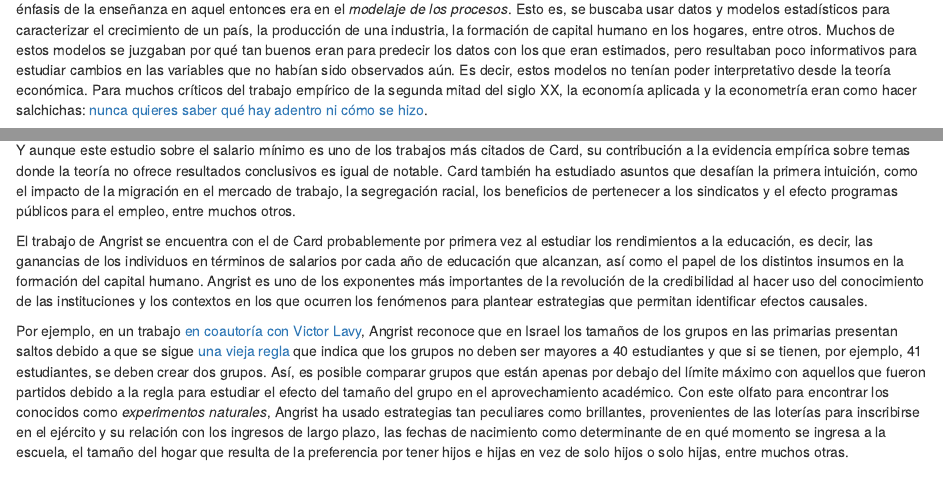
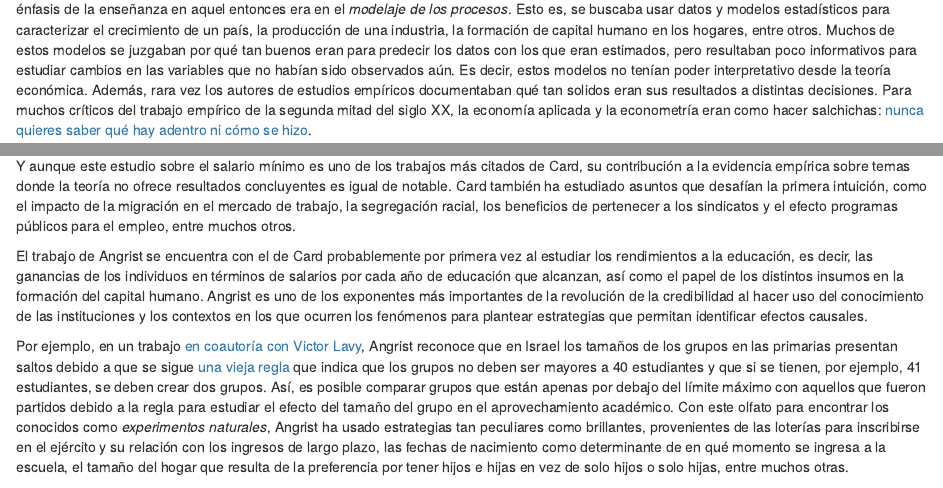
Before and after one commit to rojasirvin/rojasirvin-website, an R Markdown document (content/post/2021-10-11-hizo-justicia-la-revolucion/index.Rmd): the page in a window 1100 px wide, from 180 px down, and a second part further down, joined at a grey line. Rendered offline with R 4.5, knitr and Pandoc, with nearby package versions.

Commit message:
fix revolucion

```diff
--- a/content/post/2021-10-11-hizo-justicia-la-revolucion/index.Rmd
+++ b/content/post/2021-10-11-hizo-justicia-la-revolucion/index.Rmd
@@ -22,7 +22,7 @@ url <- "https://media.news9live.com/h-upload/2021/10/11/35848-nobel-prize-for-ec
 <meta name="twitter:image" content="http://media.news9live.com/h-upload/2021/10/11/35848-nobel-prize-for-economics.jpg" >
 
 
-Quienes estudiaron economía y, específicamente econometría, con algunos textos clásicos, como del estilo del de Gujarati, recordarán que el énfasis de la enseñanza en aquel entonces era en el *modelaje de los procesos*. Esto es, se buscaba usar datos y modelos estadísticos para caracterizar el crecimiento de un país, la producción de una industria, la formación de capital humano en los hogares, entre otros. Muchos de estos modelos se juzgaban por qué tan buenos eran para predecir los datos con los que eran estimados, pero resultaban poco informativos para estudiar cambios en las variables que no habían sido observados aún. Es decir, estos modelos no tenían poder interpretativo desde la teoría económica. Para muchos críticos del trabajo empírico de la segunda mitad del siglo XX, la economía aplicada y la econometría eran como hacer salchichas: [nunca quieres saber qué hay adentro ni cómo se hizo](https://www.jstor.org/stable/pdf/1803924.pdf?casa_token=qSb0dWjqZ0MAAAAA:Eze_CO7Ji9O22B1R19WRgUInD97czHhfI-uzrlMg3IG6k_Cxa3zP86VFcD9btV8G5TMdvaOdFhTXENzFhfYBdFzdEPHvxJlMO99BcBaA2epNng3z98fF_A).
+Quienes estudiaron economía y, específicamente econometría, con algunos textos clásicos, como del estilo del de Gujarati, recordarán que el énfasis de la enseñanza en aquel entonces era en el *modelaje de los procesos*. Esto es, se buscaba usar datos y modelos estadísticos para caracterizar el crecimiento de un país, la producción de una industria, la formación de capital humano en los hogares, entre otros. Muchos de estos modelos se juzgaban por qué tan buenos eran para predecir los datos con los que eran estimados, pero resultaban poco informativos para estudiar cambios en las variables que no habían sido observados aún. Es decir, estos modelos no tenían poder interpretativo desde la teoría económica. Además, rara vez los autores de estudios empíricos documentaban qué tan solidos eran sus resultados a distintas decisiones. Para muchos críticos del trabajo empírico de la segunda mitad del siglo XX, la economía aplicada y la econometría eran como hacer salchichas: [nunca quieres saber qué hay adentro ni cómo se hizo](https://www.jstor.org/stable/pdf/1803924.pdf?casa_token=qSb0dWjqZ0MAAAAA:Eze_CO7Ji9O22B1R19WRgUInD97czHhfI-uzrlMg3IG6k_Cxa3zP86VFcD9btV8G5TMdvaOdFhTXENzFhfYBdFzdEPHvxJlMO99BcBaA2epNng3z98fF_A).
 
 David Card, Joshua Angrist y Guido Imbens han revolucionado la manera en que los economistas usan la teoría y los datos económicos para entender fenómenos en los mercados de trabajo y han desarrollado métodos estadísticos para encontrar relaciones de causalidad entre variables económicas. Por dicha revolución a la credibilidad del trabajo empírico, estos científicos [fueron galardonados]( https://www.nobelprize.org/prizes/economic-sciences/2021/summary/) hoy con el Premio del Banco de Suecia en Ciencias Económicas en memoria de Alfred Nobel (*Premio Nobel de Economía*, para acabar pronto). Específicamente, Card fue reconocido “*por sus contribuciones empíricas a la economía laboral*”, mientras que Angrist e Imbens por “*sus contribuciones metodológicas al análisis de relaciones causales*”. Sin embargo, considero que es más que un premio lo que une a estos tres destacados científicos.
 
@@ -30,7 +30,7 @@ La revolución de la credibilidad impulsada por economistas como los premiados h
 
 Es en su relación con la teoría económica donde la revolución de la credibilidad se vuelve más revulsiva. En uno de sus trabajos más influyentes, [en coautoría con Alan Krueger](https://davidcard.berkeley.edu/papers/njmin-aer.pdf), Card compara los niveles de empleo en un grupo de trabajadores que estuvieron expuestos a incrementos al salario mínimo con otro grupo similar que no experimentó dichos cambios. Este estudio y sus subsecuentes extensiones y críticas abrieron un debate que se sostiene hasta nuestros días sobre en qué circunstancias los incrementos al salario mínimo afectan el empleo, los precios y los salarios. Este estudio también es un ejemplo de uno de esos problemas donde la teoría económica del primer curso de microeconomía da todo lo que tiene que dar muy pronto. Los resultados de Card son algo más sutiles que mostrar que el salario mínimo no destruye empleo, como algunos han interpretado. El poder de sus conclusiones y las de otros estudios que le siguiron, considero, es que la dirección y el tamaño del efecto depende de las condiciones de oferta y demanda, tanto de los productos como del trabajo, por lo que los resultados cobran sentido a la luz de una teoría para interpretarlos.
 
-Y aunque este estudio sobre el salario mínimo es uno de los trabajos más citados de Card, su contribución a la evidencia empírica sobre temas donde la teoría no ofrece resultados conclusivos es igual de notable. Card también ha estudiado asuntos que desafían la primera intuición, como el impacto de la migración en el mercado de trabajo, la segregación racial, los beneficios de pertenecer a los sindicatos y el efecto programas públicos para el empleo, entre muchos otros.
+Y aunque este estudio sobre el salario mínimo es uno de los trabajos más citados de Card, su contribución a la evidencia empírica sobre temas donde la teoría no ofrece resultados concluyentes es igual de notable. Card también ha estudiado asuntos que desafían la primera intuición, como el impacto de la migración en el mercado de trabajo, la segregación racial, los beneficios de pertenecer a los sindicatos y el efecto programas públicos para el empleo, entre muchos otros.
 
 El trabajo de Angrist se encuentra con el de Card probablemente por primera vez al estudiar los rendimientos a la educación, es decir, las ganancias de los individuos en términos de salarios por cada año de educación que alcanzan, así como el papel de los distintos insumos en la formación del capital humano. Angrist es uno de los exponentes más importantes de la revolución de la credibilidad al hacer uso del conocimiento de las instituciones y los contextos en los que ocurren los fenómenos para plantear estrategias que permitan identificar efectos causales.
 
```
